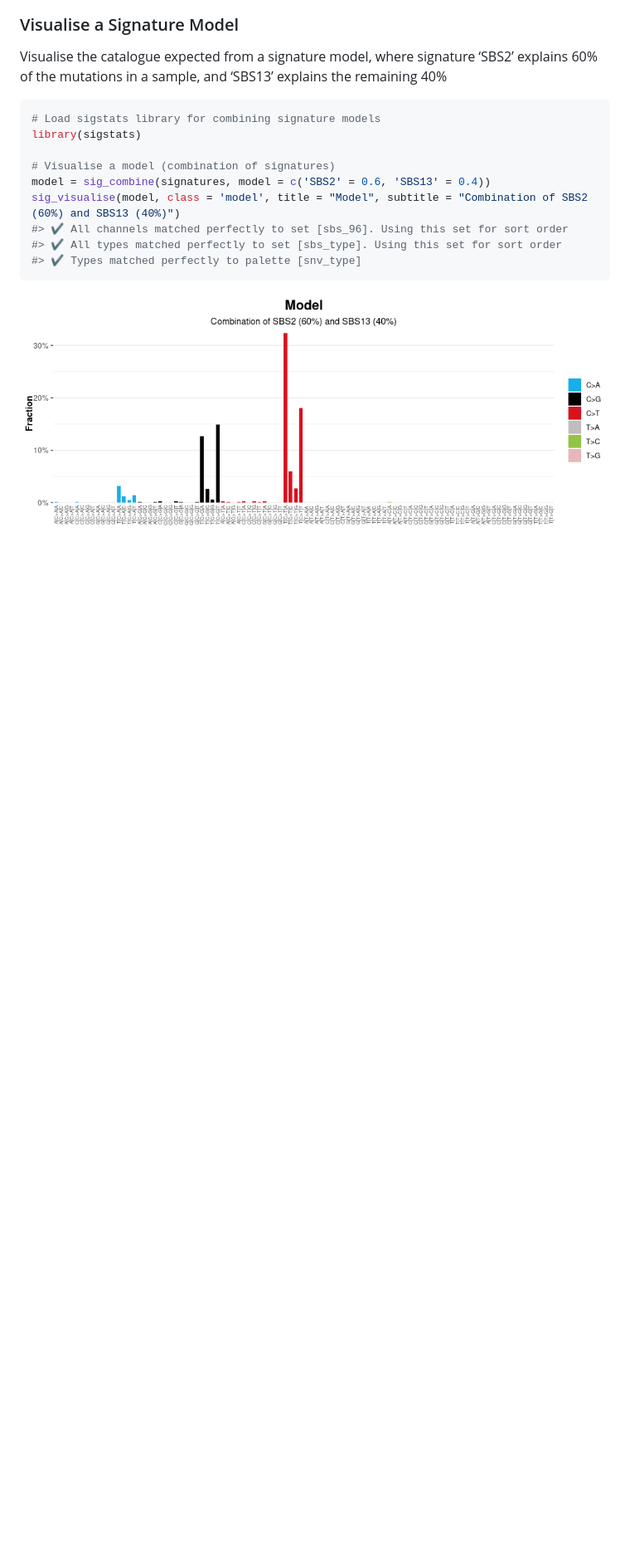
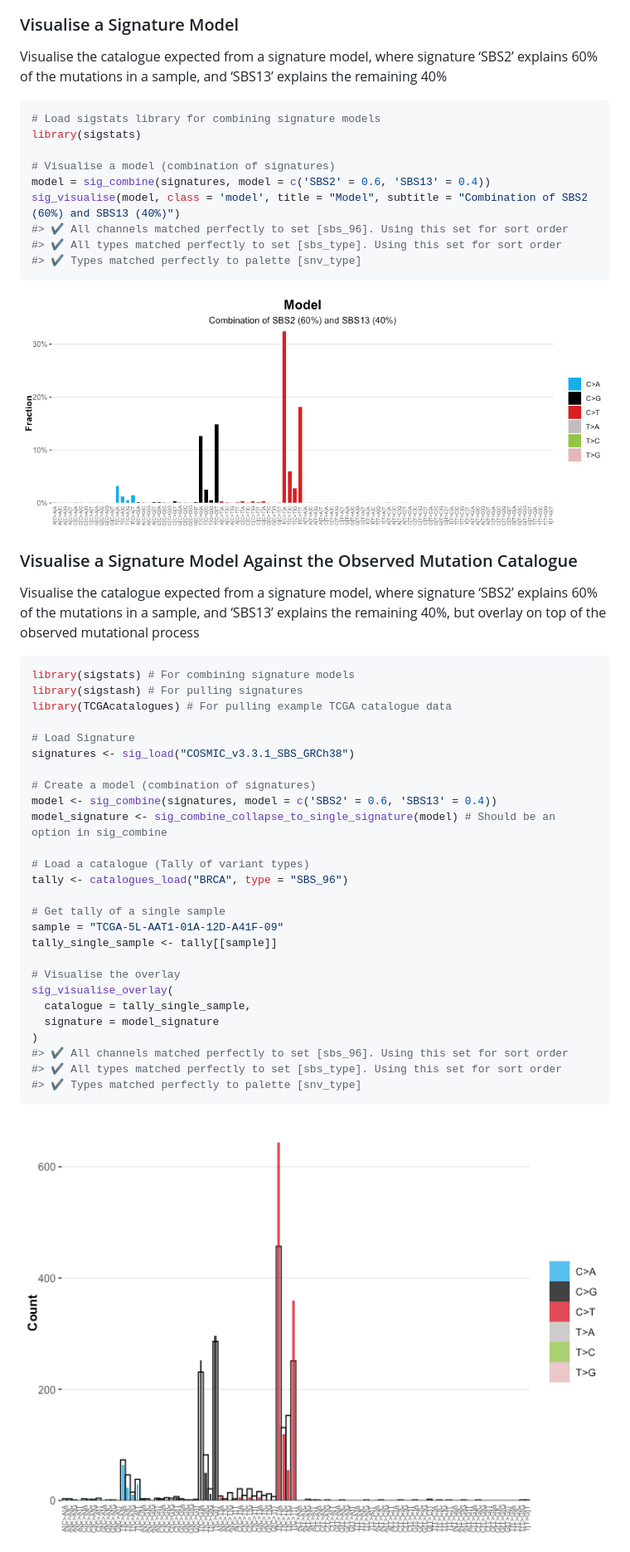
Before and after one commit to selkamand/sigvis, a Markdown page: README.md, the part around one of its changes. Shown at 83% size. Rendered like a GitHub page; pictures changed too: man/figures/README-unnamed-chunk-4-1.png, man/figures/README-unnamed-chunk-5-1.png (added); blank space fills up the shorter version.

Commit message:
feat: added reconstructed vs observed visualisation

````diff
--- a/README.md
+++ b/README.md
@@ -107,3 +110,40 @@ sig_visualise(model, class = 'model', title = "Model", subtitle = "Combination o
 ```
 
 <img src="man/figures/README-unnamed-chunk-4-1.png" width="100%" />
+
+### Visualise a Signature Model Against the Observed Mutation Catalogue
+
+Visualise the catalogue expected from a signature model, where signature
+‘SBS2’ explains 60% of the mutations in a sample, and ‘SBS13’ explains
+the remaining 40%, but overlay on top of the observed mutational process
+
+``` r
+library(sigstats) # For combining signature models
+library(sigstash) # For pulling signatures
+library(TCGAcatalogues) # For pulling example TCGA catalogue data
+
+# Load Signature
+signatures <- sig_load("COSMIC_v3.3.1_SBS_GRCh38")
+
+# Create a model (combination of signatures)
+model <- sig_combine(signatures, model = c('SBS2' = 0.6, 'SBS13' = 0.4))
+model_signature <- sig_combine_collapse_to_single_signature(model) # Should be an option in sig_combine
+
+# Load a catalogue (Tally of variant types)
+tally <- catalogues_load("BRCA", type = "SBS_96")
+
+# Get tally of a single sample
+sample = "TCGA-5L-AAT1-01A-12D-A41F-09"
+tally_single_sample <- tally[[sample]]
+
+# Visualise the overlay
+sig_visualise_overlay(
+  catalogue = tally_single_sample,
+  signature = model_signature
+)
+#> ✔ All channels matched perfectly to set [sbs_96]. Using this set for sort order
+#> ✔ All types matched perfectly to set [sbs_type]. Using this set for sort order
+#> ✔ Types matched perfectly to palette [snv_type]
+```
+
+<img src="man/figures/README-unnamed-chunk-5-1.png" width="100%" />
````
Also changed, not shown: other parts of README.md (+3 -0 lines), man/figures/README-unnamed-chunk-2-1.png, man/figures/README-unnamed-chunk-3-1.png, 6 other files.
